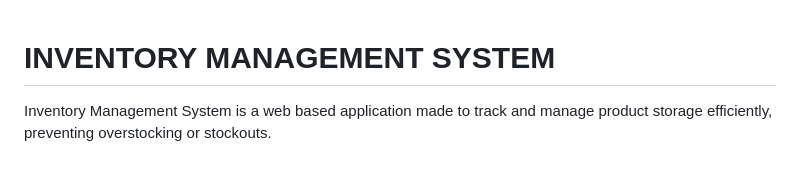
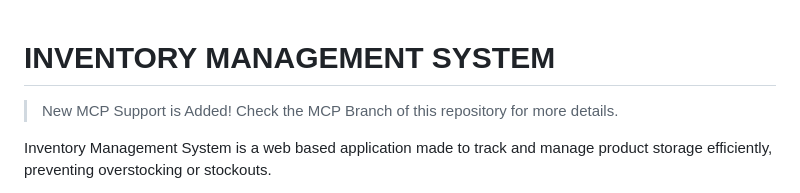
Before and after one commit to AllanSJoseph/InventorySystem, a Markdown page: README.md, the part around the change. Drawn GitHub-style; blank space fills up the shorter version.

Commit message:
MCP Support Notification Added

```diff
--- a/README.md
+++ b/README.md
@@ -1,4 +1,6 @@
 # INVENTORY MANAGEMENT SYSTEM
+
+> New MCP Support is Added! Check the MCP Branch of this repository for more details.
 
 Inventory Management System is a web based application made to track and manage product storage efficiently, preventing overstocking or stockouts.
 
```
